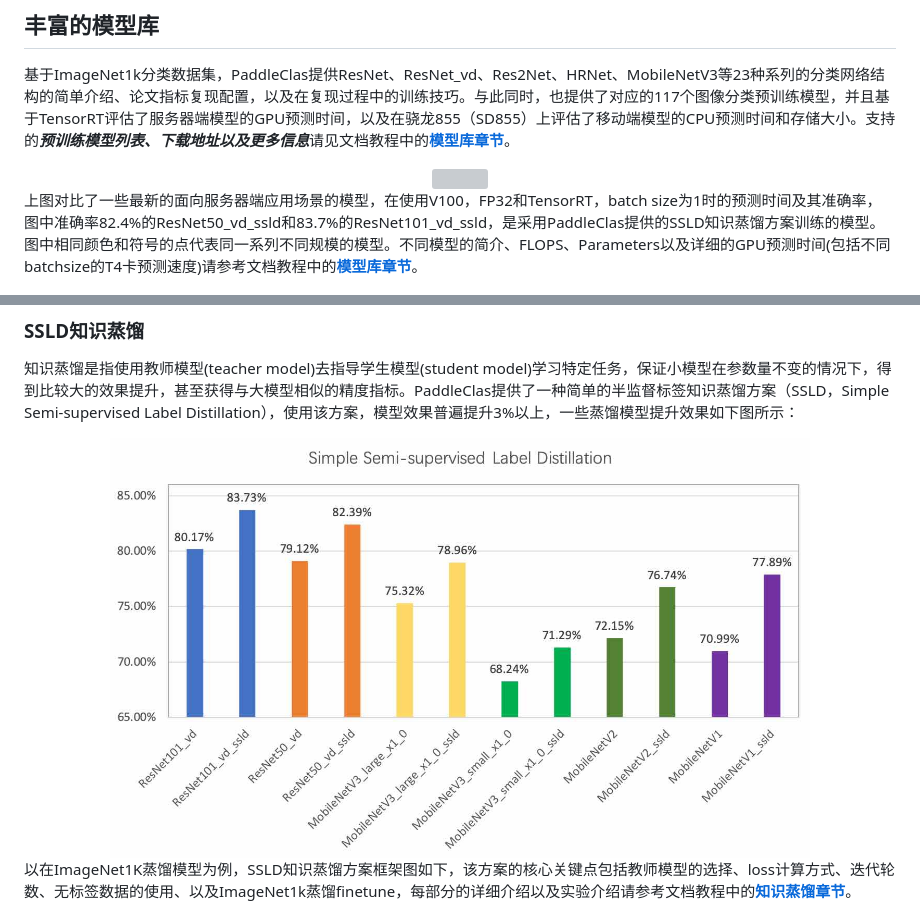
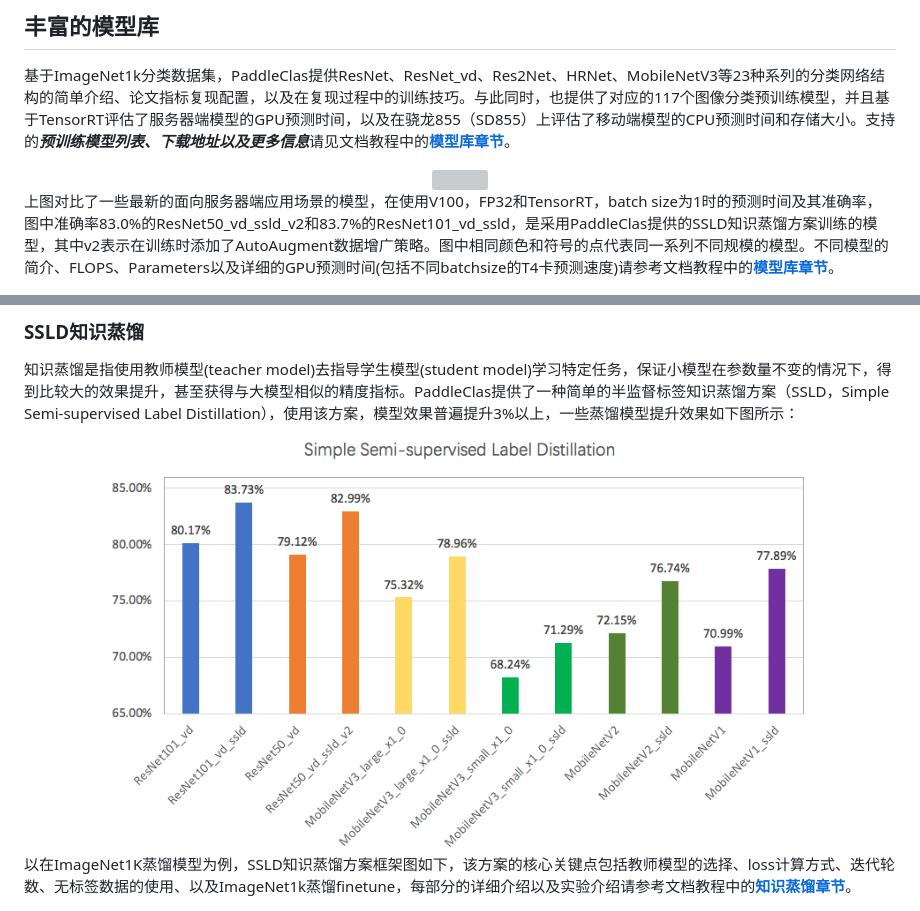
Before and after one commit to PaddlePaddle/PaddleClas, a Markdown page: README.md, 2 parts joined by grey strips. Rendered like a GitHub page; pictures changed too: docs/images/distillation/distillation_perform_s.jpg; grey boxes are pictures that could not be loaded.

Commit message:
add 84.0r50_vd doc

```diff
--- a/README.md
+++ b/README.md
@@ -22,7 +22,7 @@
     <img src="./docs/images/models/V100_benchmark/v100.fp32.bs1.main_fps_top1_s.jpg" width="700">
 </div>
 
-上图对比了一些最新的面向服务器端应用场景的模型，在使用V100，FP32和TensorRT，batch size为1时的预测时间及其准确率，图中准确率82.4%的ResNet50_vd_ssld和83.7%的ResNet101_vd_ssld，是采用PaddleClas提供的SSLD知识蒸馏方案训练的模型。图中相同颜色和符号的点代表同一系列不同规模的模型。不同模型的简介、FLOPS、Parameters以及详细的GPU预测时间(包括不同batchsize的T4卡预测速度)请参考文档教程中的[**模型库章节**](https://paddleclas.readthedocs.io/zh_CN/latest/models/models_intro.html)。
+上图对比了一些最新的面向服务器端应用场景的模型，在使用V100，FP32和TensorRT，batch size为1时的预测时间及其准确率，图中准确率83.0%的ResNet50_vd_ssld_v2和83.7%的ResNet101_vd_ssld，是采用PaddleClas提供的SSLD知识蒸馏方案训练的模型，其中v2表示在训练时添加了AutoAugment数据增广策略。图中相同颜色和符号的点代表同一系列不同规模的模型。不同模型的简介、FLOPS、Parameters以及详细的GPU预测时间(包括不同batchsize的T4卡预测速度)请参考文档教程中的[**模型库章节**](https://paddleclas.readthedocs.io/zh_CN/latest/models/models_intro.html)。
 
 <div align="center">
 <img
```
Also changed, not shown: 7 other files.
